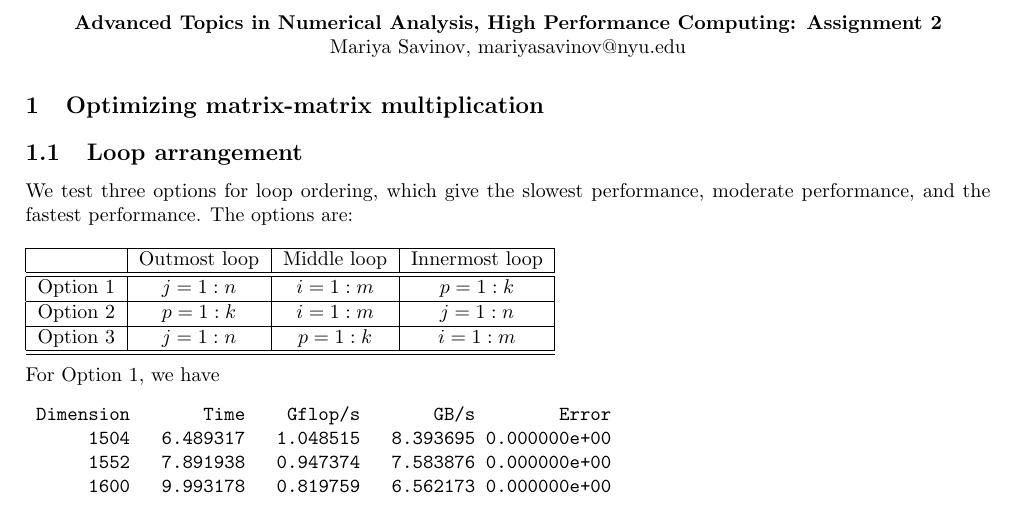
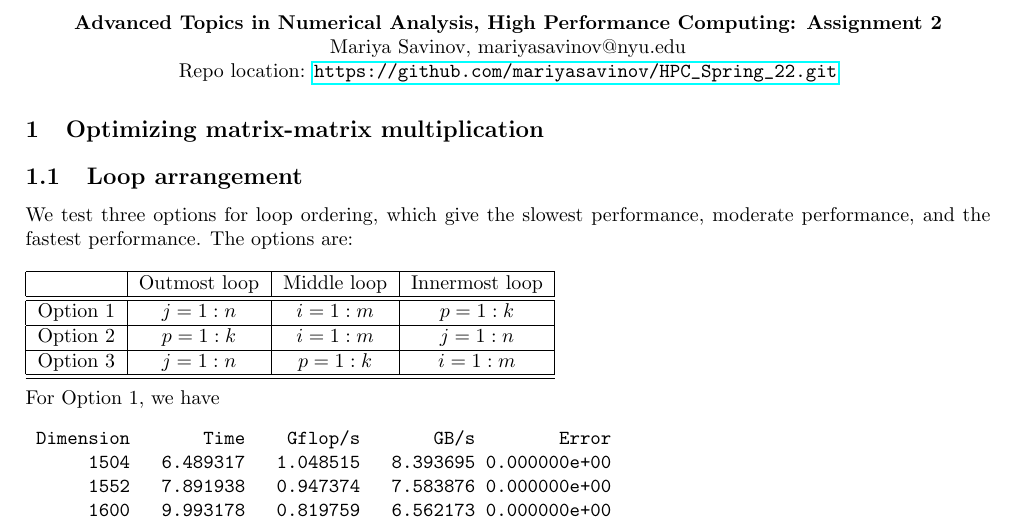
Before and after one commit to mariyasavinov/HPC_Spring_22, a LaTeX problem sheet (hw2/HW2_writeup_savinov.tex): part of page 1 of 5, cut so that both start at the same text. Compiled offline with pdfLaTeX.

Commit message:
Added repo location to writeup

```diff
--- a/hw2/HW2_writeup_savinov.tex
+++ b/hw2/HW2_writeup_savinov.tex
@@ -8,8 +8,8 @@
 \usepackage{amsthm}
 %\usepackage{color,soul}
 %\usepackage[toc,page]{appendix}
-%\usepackage{hyperref}
-%\usepackage{url}
+\usepackage{hyperref}
+\usepackage{url}
 
 \newcommand\tab[1][1cm]{\hspace*{#1}}
 \newcommand\texttab[1][0.5cm]{\hspace*{#1}}
@@ -29,7 +29,8 @@
 {\bf
 Advanced Topics in Numerical Analysis, High Performance Computing: \textbf{Assignment 2} \\
 }
-Mariya Savinov, mariyasavinov@nyu.edu
+Mariya Savinov, mariyasavinov@nyu.edu\\
+Repo location: \url{https://github.com/mariyasavinov/HPC_Spring_22.git}
 \end{center}
 
 \section{Optimizing matrix-matrix multiplication}
```
Also changed, not shown: hw2/HW2_writeup_savinov.pdf.
